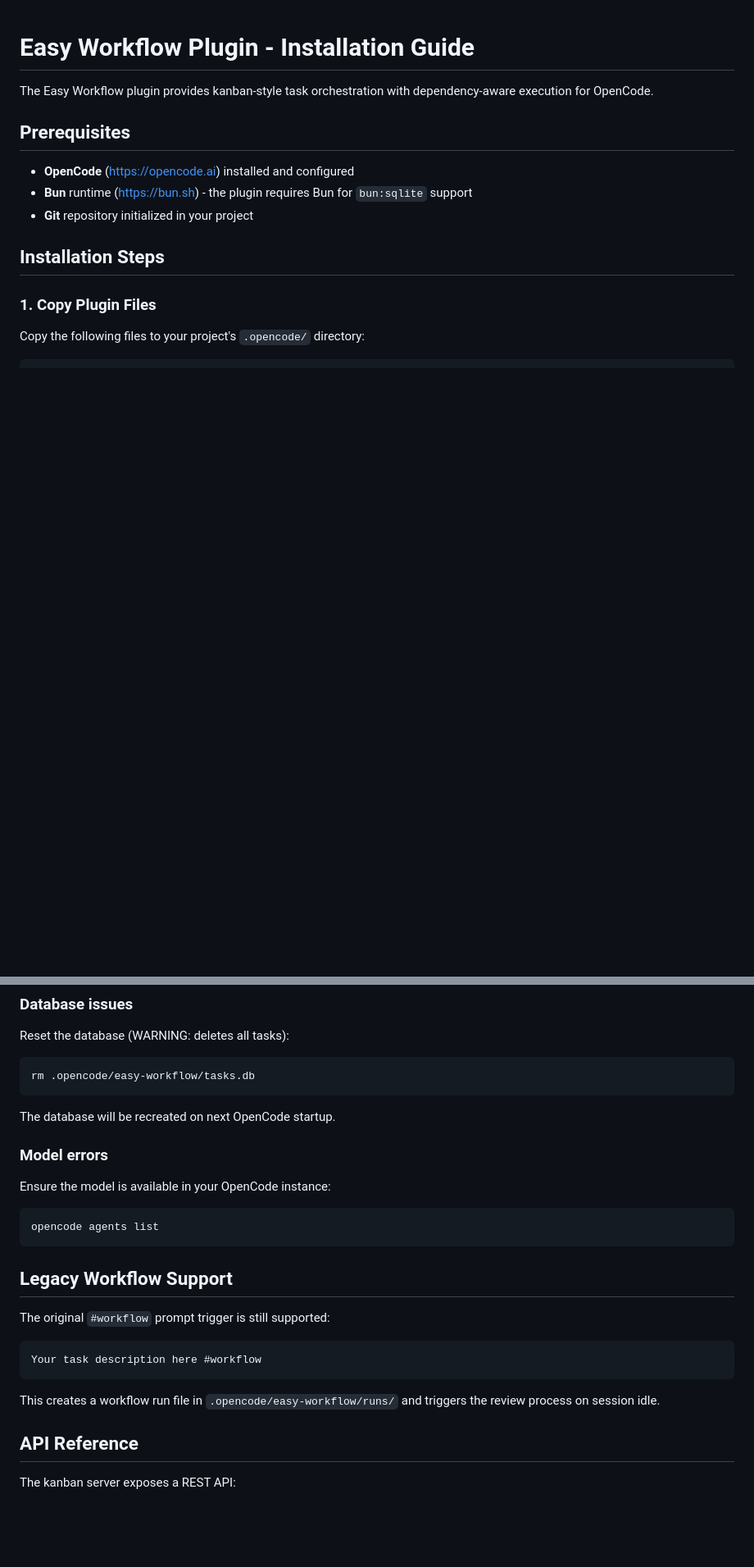
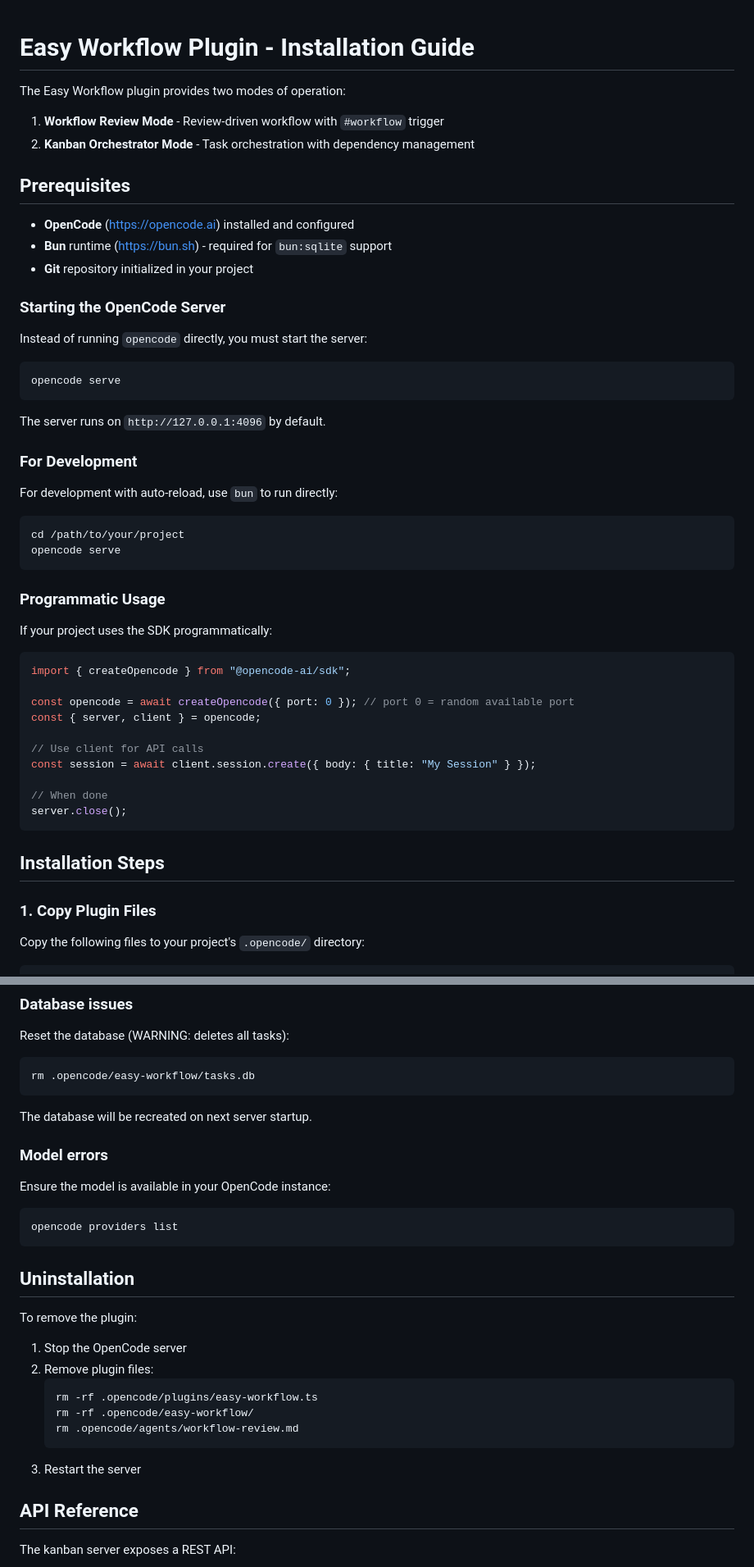
Before and after one commit to jmarceno/opencode-easy-workflow, a Markdown page: INSTALL.md, 2 parts joined by grey strips. Shown at 82% size. GitHub-like rendering; blank space fills up the shorter version.

````diff
--- a/INSTALL.md
+++ b/INSTALL.md
@@ -1,12 +1,50 @@
 # Easy Workflow Plugin - Installation Guide
 
-The Easy Workflow plugin provides kanban-style task orchestration with dependency-aware execution for OpenCode.
+The Easy Workflow plugin provides two modes of operation:
+1. **Workflow Review Mode** - Review-driven workflow with `#workflow` trigger
+2. **Kanban Orchestrator Mode** - Task orchestration with dependency management
 
 ## Prerequisites
 
 - **OpenCode** (https://opencode.ai) installed and configured
-- **Bun** runtime (https://bun.sh) - the plugin requires Bun for `bun:sqlite` support
+- **Bun** runtime (https://bun.sh) - required for `bun:sqlite` support
 - **Git** repository initialized in your project
+
+### Starting the OpenCode Server
+
+Instead of running `opencode` directly, you must start the server:
+
+```bash
+opencode serve
+```
+
+The server runs on `http://127.0.0.1:4096` by default.
+
+### For Development
+
+For development with auto-reload, use `bun` to run directly:
+
+```bash
+cd /path/to/your/project
+opencode serve
+```
+
+### Programmatic Usage
+
+If your project uses the SDK programmatically:
+
+```typescript
+import { createOpencode } from "@opencode-ai/sdk";
+
+const opencode = await createOpencode({ port: 0 }); // port 0 = random available port
+const { server, client } = opencode;
+
+// Use client for API calls
+const session = await client.session.create({ body: { title: "My Session" } });
+
+// When done
+server.close();
+```
 
 ## Installation Steps
 
@@ -225,24 +213,27 @@ Reset the database (WARNING: deletes all tasks):
 rm .opencode/easy-workflow/tasks.db
 ```
 
-The database will be recreated on next OpenCode startup.
+The database will be recreated on next server startup.
 
 ### Model errors
 
 Ensure the model is available in your OpenCode instance:
 ```bash
-opencode agents list
+opencode providers list
 ```
 
-## Legacy Workflow Support
+## Uninstallation
 
-The original `#workflow` prompt trigger is still supported:
+To remove the plugin:
 
-```
-Your task description here #workflow
-```
-
-This creates a workflow run file in `.opencode/easy-workflow/runs/` and triggers the review process on session idle.
+1. Stop the OpenCode server
+2. Remove plugin files:
+   ```bash
+   rm -rf .opencode/plugins/easy-workflow.ts
+   rm -rf .opencode/easy-workflow/
+   rm .opencode/agents/workflow-review.md
+   ```
+3. Restart the server
 
 ## API Reference
 
````
Also changed, not shown: other parts of INSTALL.md (+19 -89 lines), README.md (added, +195 -0 lines).
